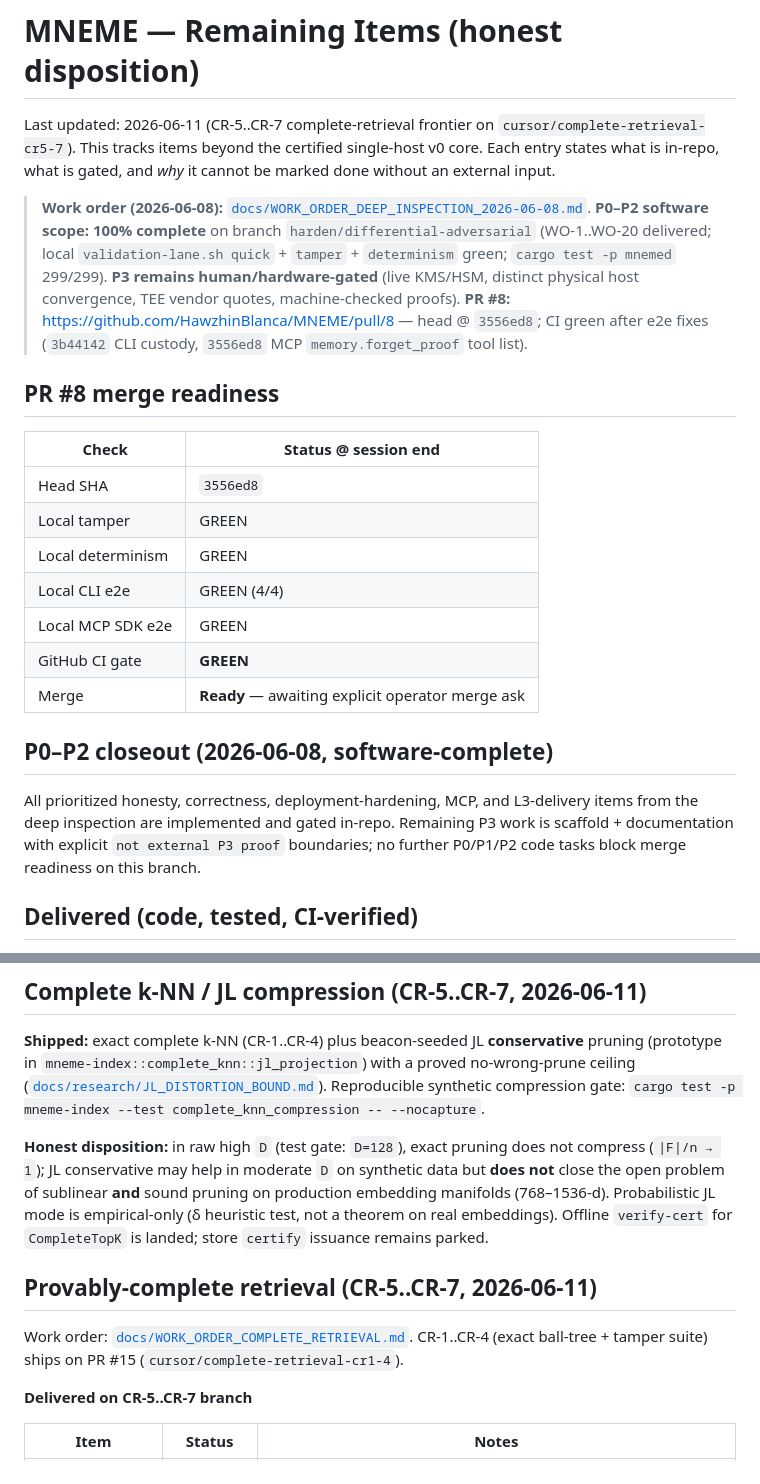
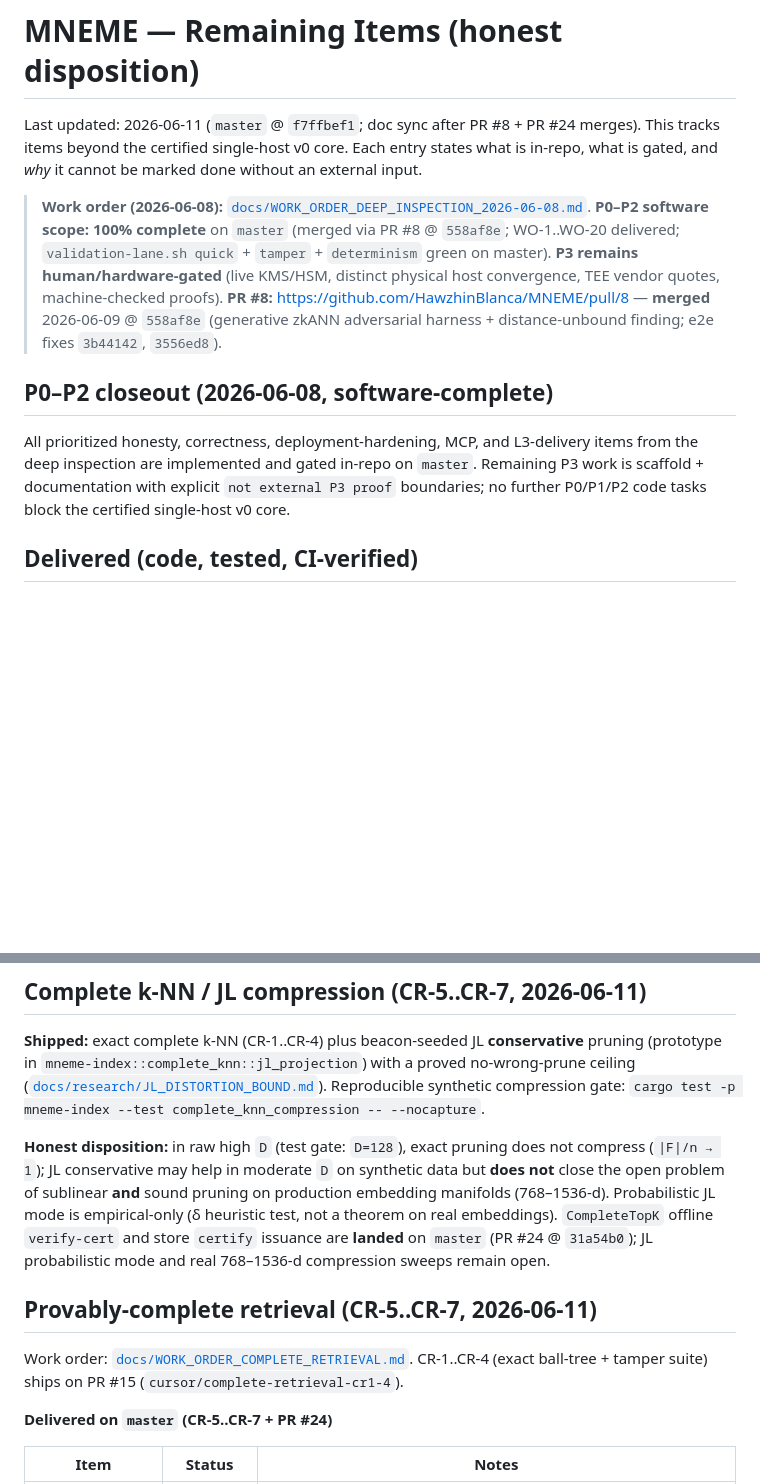
Before and after one commit to HawzhinBlanca/MNEME, a Markdown page: docs/REMAINING_ITEMS.md, 2 parts joined by grey strips. Drawn GitHub-style; blank space fills up the shorter version.

Commit message:
docs: sync tracking status after PR #8 and PR #24 merges
Align REMAINING_ITEMS, complete-retrieval work order, and phase-program
status with master: PR #8 merged, CompleteTopK certify landed (not parked),
CR-6 store wiring landed via PR #24. Honest ceilings preserved.

Co-authored-by: Cursor <cursoragent@cursor.com>

```diff
--- a/docs/REMAINING_ITEMS.md
+++ b/docs/REMAINING_ITEMS.md
@@ -1,35 +1,23 @@
 # MNEME — Remaining Items (honest disposition)
 
-Last updated: 2026-06-11 (CR-5..CR-7 complete-retrieval frontier on `cursor/complete-retrieval-cr5-7`).
+Last updated: 2026-06-11 (`master` @ `f7ffbef1`; doc sync after PR #8 + PR #24 merges).
 This tracks items beyond the certified single-host v0 core. Each entry states what is
 in-repo, what is gated, and *why* it cannot be marked done without an external input.
 
 > **Work order (2026-06-08):** [`docs/WORK_ORDER_DEEP_INSPECTION_2026-06-08.md`](WORK_ORDER_DEEP_INSPECTION_2026-06-08.md).
-> **P0–P2 software scope: 100% complete** on branch `harden/differential-adversarial`
-> (WO-1..WO-20 delivered; local `validation-lane.sh quick` + `tamper` + `determinism` green;
-> `cargo test -p mnemed` 299/299). **P3 remains human/hardware-gated**
-> (live KMS/HSM, distinct physical host convergence, TEE vendor quotes, machine-checked proofs).
-> **PR #8:** https://github.com/HawzhinBlanca/MNEME/pull/8 — head @ `3556ed8`; CI green after e2e fixes
-> (`3b44142` CLI custody, `3556ed8` MCP `memory.forget_proof` tool list).
-
-## PR #8 merge readiness
-
-| Check | Status @ session end |
-|---|---|
-| Head SHA | `3556ed8` |
-| Local tamper | GREEN |
-| Local determinism | GREEN |
-| Local CLI e2e | GREEN (4/4) |
-| Local MCP SDK e2e | GREEN |
-| GitHub CI gate | **GREEN** |
-| Merge | **Ready** — awaiting explicit operator merge ask |
+> **P0–P2 software scope: 100% complete** on `master` (merged via PR #8 @ `558af8e`;
+> WO-1..WO-20 delivered; `validation-lane.sh quick` + `tamper` + `determinism` green on master).
+> **P3 remains human/hardware-gated** (live KMS/HSM, distinct physical host convergence,
+> TEE vendor quotes, machine-checked proofs).
+> **PR #8:** https://github.com/HawzhinBlanca/MNEME/pull/8 — **merged** 2026-06-09 @ `558af8e`
+> (generative zkANN adversarial harness + distance-unbound finding; e2e fixes `3b44142`, `3556ed8`).
 
 ## P0–P2 closeout (2026-06-08, software-complete)
 
 All prioritized honesty, correctness, deployment-hardening, MCP, and L3-delivery items
-from the deep inspection are implemented and gated in-repo. Remaining P3 work is scaffold +
-documentation with explicit `not external P3 proof` boundaries; no further P0/P1/P2 code
-tasks block merge readiness on this branch.
+from the deep inspection are implemented and gated in-repo on `master`. Remaining P3 work is
+scaffold + documentation with explicit `not external P3 proof` boundaries; no further P0/P1/P2
+code tasks block the certified single-host v0 core.
 
 ## Delivered (code, tested, CI-verified)
 
@@ -90,14 +78,16 @@ compression gate: `cargo test -p mneme-index --test complete_knn_compression --
 (`|F|/n → 1`); JL conservative may help in moderate `D` on synthetic data but **does not**
 close the open problem of sublinear **and** sound pruning on production embedding manifolds
 (768–1536-d). Probabilistic JL mode is empirical-only (δ heuristic test, not a theorem on real
-embeddings). Offline `verify-cert` for `CompleteTopK` is landed; store `certify` issuance remains parked.
+embeddings). `CompleteTopK` offline `verify-cert` and store `certify` issuance are **landed**
+on `master` (PR #24 @ `31a54b0`); JL probabilistic mode and real 768–1536-d compression sweeps
+remain open.
 
 ## Provably-complete retrieval (CR-5..CR-7, 2026-06-11)
 
 Work order: [`docs/WORK_ORDER_COMPLETE_RETRIEVAL.md`](WORK_ORDER_COMPLETE_RETRIEVAL.md).
 CR-1..CR-4 (exact ball-tree + tamper suite) ships on PR #15 (`cursor/complete-retrieval-cr1-4`).
 
-**Delivered on CR-5..CR-7 branch**
+**Delivered on `master` (CR-5..CR-7 + PR #24)**
 
 | Item | Status | Notes |
 |---|---|---|
```
Also changed, not shown: docs/WORK_ORDER_COMPLETE_RETRIEVAL.md (+4 -2 lines), docs/phase-program/PROGRAM_STATUS.md (+8 -9 lines).
